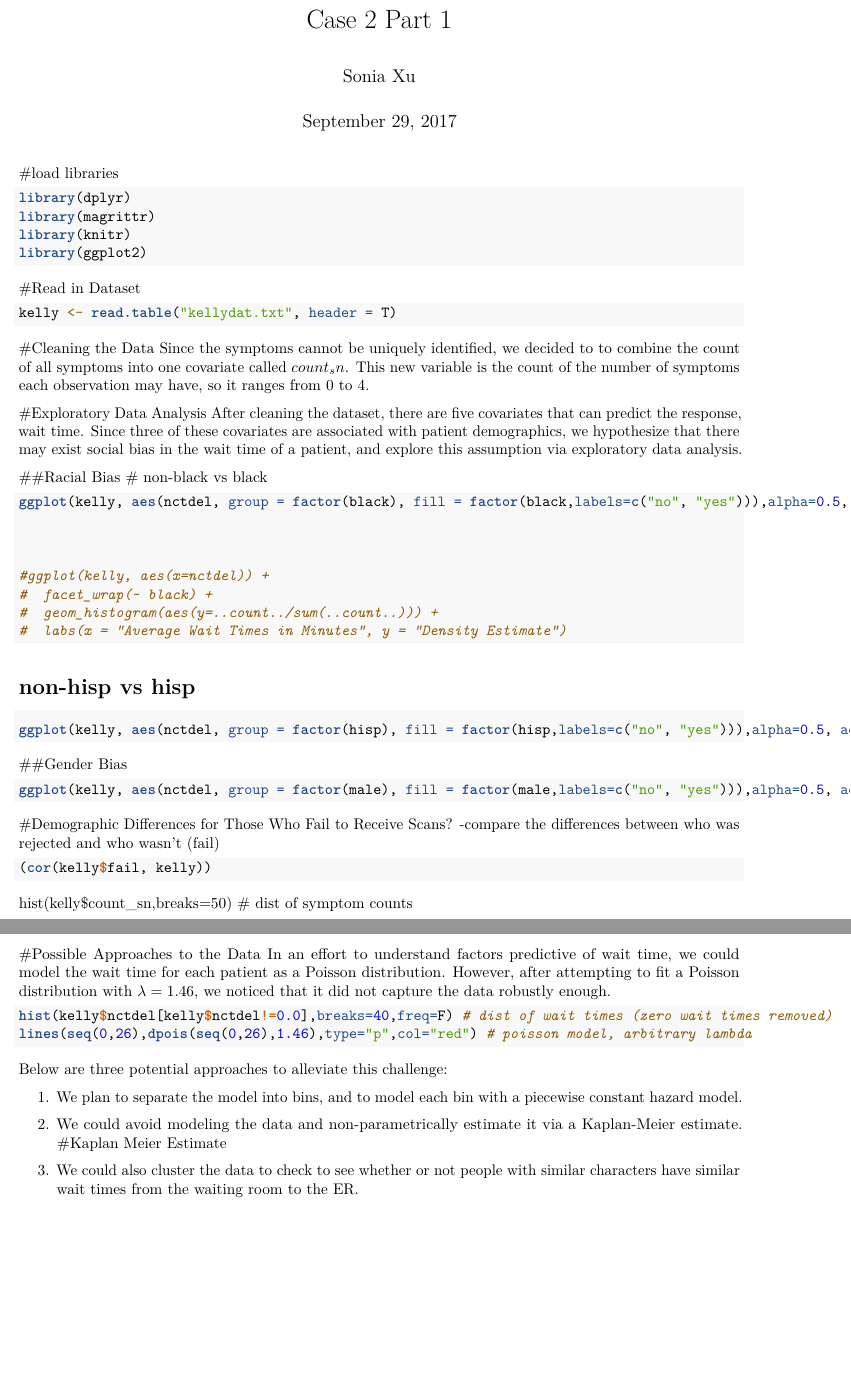
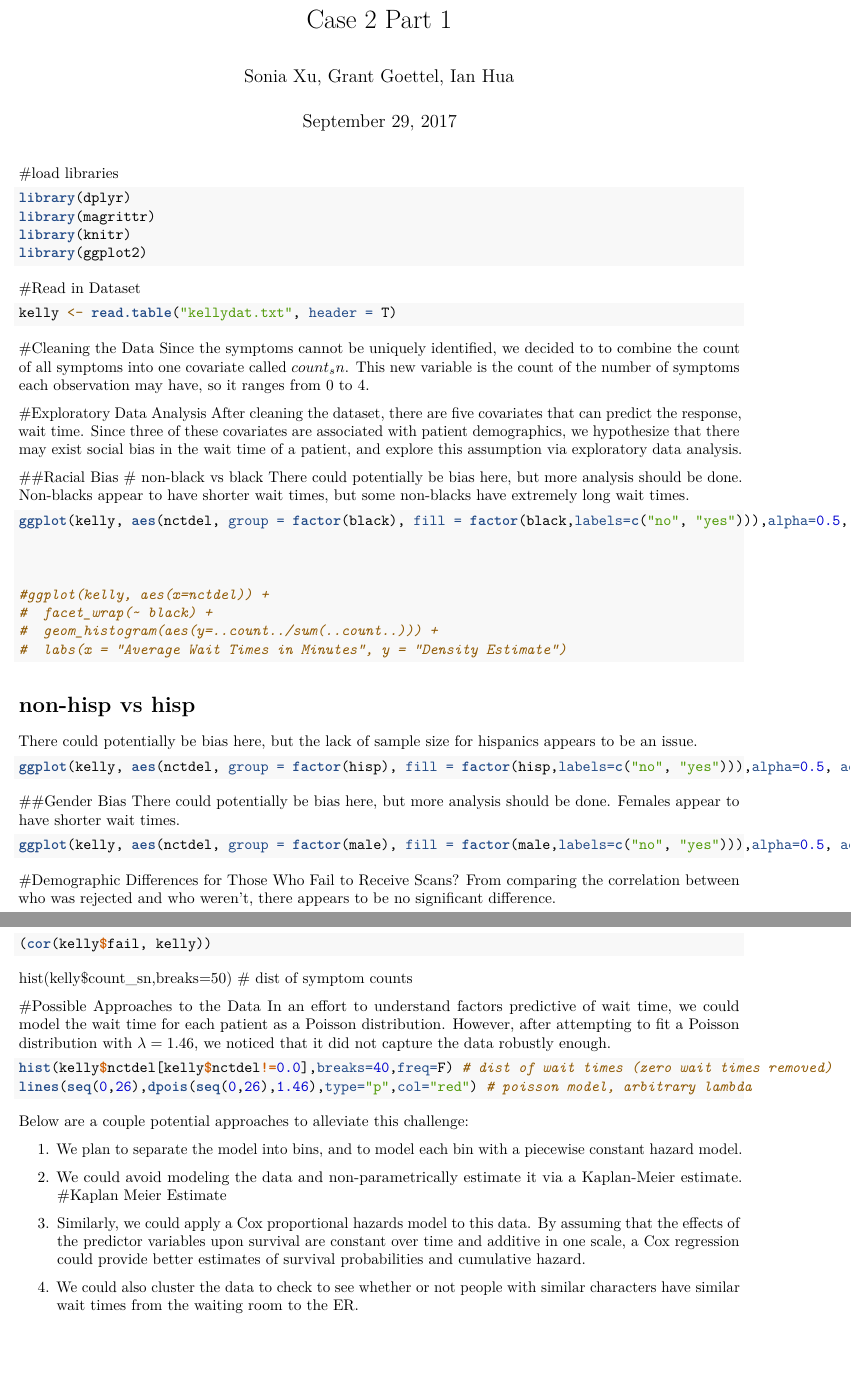
Before and after one commit to sobics/stat440_case2, an R Markdown document (case2_1.Rmd): two parts of pages 1 and 2 of 2, joined at a grey line, cut so that both start at the same text, the shorter picture padded with empty space. Rendered offline with R 4.5, knitr and Pandoc, then LaTeX, with nearby package versions; the code chunks are not run, so their results and figures are left out.

Commit message:
added stuff

````diff
--- a/case2_1.Rmd
+++ b/case2_1.Rmd
@@ -1,6 +1,6 @@
 ---
 title: "Case 2 Part 1"
-author: "Sonia Xu"
+author: "Sonia Xu, Grant Goettel, Ian Hua"
 date: "September 29, 2017"
 output:
   pdf_document: default
@@ -54,6 +54,7 @@ After cleaning the dataset, there are five covariates that can predict the respo
 
 ##Racial Bias
 # non-black vs black
+There could potentially be bias here, but more analysis should be done. Non-blacks appear to have shorter wait times, but some non-blacks have extremely long wait times.
 ```{r}
 
 ggplot(kelly, aes(nctdel, group = factor(black), fill = factor(black,labels=c("no", "yes"))),alpha=0.5, adjust=2) + geom_density() + theme_bw() + xlab("Wait Time") + ylab("Frequency of Wait Time") + labs(fill = "Black?") + ggtitle("Differences in Wait Time if Black")
@@ -66,17 +67,19 @@ ggplot(kelly, aes(nctdel, group = factor(black), fill = factor(black,labels=c("n
 #  labs(x = "Average Wait Times in Minutes", y = "Density Estimate")
 ```
 # non-hisp vs hisp
+There could potentially be bias here, but the lack of sample size for hispanics appears to be an issue.
 ```{r}
 ggplot(kelly, aes(nctdel, group = factor(hisp), fill = factor(hisp,labels=c("no", "yes"))),alpha=0.5, adjust=2) + geom_density() + theme_bw() + xlab("Wait Time") + ylab("Frequency of Wait Time") + labs(fill = "Hispanic?") + ggtitle("Differences in Wait Time if Hispanic")
 ```
 
 ##Gender Bias
+There could potentially be bias here, but more analysis should be done. Females appear to have shorter wait times.
 ```{r}
-ggplot(kelly, aes(nctdel, group = factor(male), fill = factor(male,labels=c("no", "yes"))),alpha=0.5, adjust=2) + geom_density() + theme_bw() + xlab("Wait Time") + ylab("Frequency of Wait Time") + labs(fill = "Male?") + + ggtitle("Differences in Wait Time if Male")
+ggplot(kelly, aes(nctdel, group = factor(male), fill = factor(male,labels=c("no", "yes"))),alpha=0.5, adjust=2) + geom_density() + theme_bw() + xlab("Wait Time") + ylab("Frequency of Wait Time") + labs(fill = "Male?") + ggtitle("Differences in Wait Time if Male")
 ```
 
 #Demographic Differences for Those Who Fail to Receive Scans?
--compare the differences between who was rejected and who wasn't (fail)
+From comparing the correlation between who was rejected and who weren't, there appears to be no significant difference.
 ```{r}
 (cor(kelly$fail, kelly))
 ```
@@ -89,7 +92,7 @@ In an effort to understand factors predictive of wait time, we could model the w
 hist(kelly$nctdel[kelly$nctdel!=0.0],breaks=40,freq=F) # dist of wait times (zero wait times removed)
 lines(seq(0,26),dpois(seq(0,26),1.46),type="p",col="red") # poisson model, arbitrary lambda
 ```
-Below are three potential approaches to alleviate this challenge:
+Below are a couple potential approaches to alleviate this challenge:
 
 1. We plan to separate the model into bins, and to model each bin with a piecewise constant hazard model.
 
@@ -103,4 +106,6 @@ plot(km, col = c("red", "blue"))
 print(km)
 ```
 
-3. We could also cluster the data to check to see whether or not people with similar characters have similar wait times from the waiting room to the ER.
+3. Similarly, we could apply a Cox proportional hazards model to this data. By assuming that the effects of the predictor variables upon survival are constant over time and additive in one scale, a Cox regression could provide better estimates of survival probabilities and cumulative hazard.
+
+4. We could also cluster the data to check to see whether or not people with similar characters have similar wait times from the waiting room to the ER.
````
